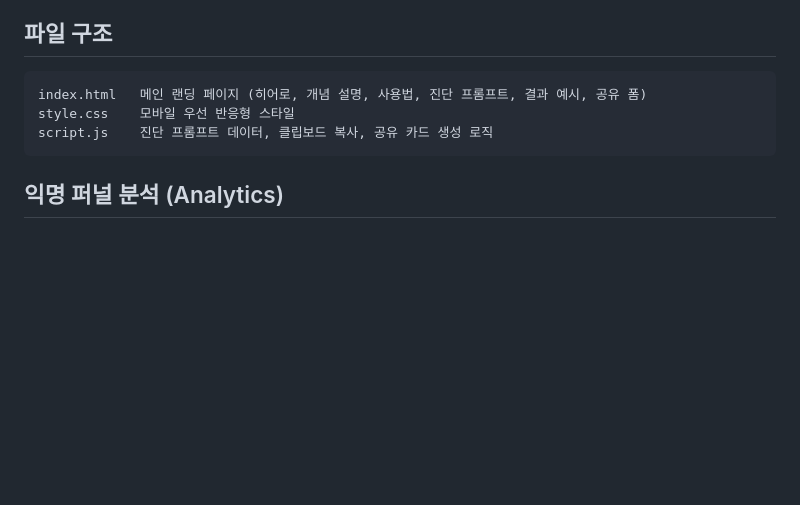
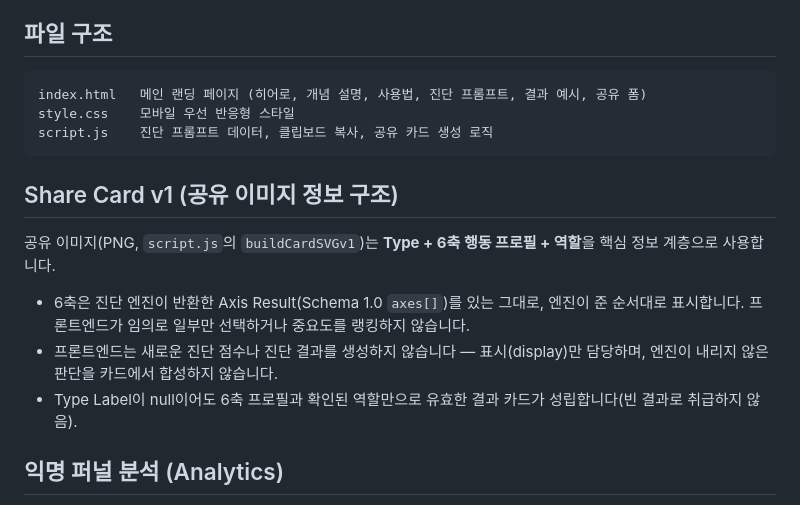
Before and after one commit to dsf900601/ai-personalization-lab, a Markdown page: README.md, the part around the change. Rendered like a GitHub page; blank space fills up the shorter version.

Commit message:
Document Share Card v1 information-hierarchy decision in README
Records the finalized Share Card design decision: the share image
uses Type + full 6-axis behavior profile + role as its core
information hierarchy, the 6 axes are shown verbatim in engine order
(never selected/ranked by the frontend), the frontend never
synthesizes new diagnostic scores or results, and a null Type Label
still produces a valid result card via the 6-axis profile and
confirmed role(s).

Documentation only — no code changes.

````diff
--- a/README.md
+++ b/README.md
@@ -38,6 +38,20 @@ style.css    모바일 우선 반응형 스타일
 script.js    진단 프롬프트 데이터, 클립보드 복사, 공유 카드 생성 로직
 ```
 
+## Share Card v1 (공유 이미지 정보 구조)
+
+공유 이미지(PNG, `script.js`의 `buildCardSVGv1`)는 **Type + 6축 행동
+프로필 + 역할**을 핵심 정보 계층으로 사용합니다.
+
+- 6축은 진단 엔진이 반환한 Axis Result(Schema 1.0 `axes[]`)를 있는
+  그대로, 엔진이 준 순서대로 표시합니다. 프론트엔드가 임의로 일부만
+  선택하거나 중요도를 랭킹하지 않습니다.
+- 프론트엔드는 새로운 진단 점수나 진단 결과를 생성하지 않습니다 —
+  표시(display)만 담당하며, 엔진이 내리지 않은 판단을 카드에서
+  합성하지 않습니다.
+- Type Label이 null이어도 6축 프로필과 확인된 역할만으로 유효한 결과
+  카드가 성립합니다(빈 결과로 취급하지 않음).
+
 ## 익명 퍼널 분석 (Analytics)
 
 `myaitype.kr` 프로덕션에서만, 자동화 브라우저(`navigator.webdriver`)를
````
